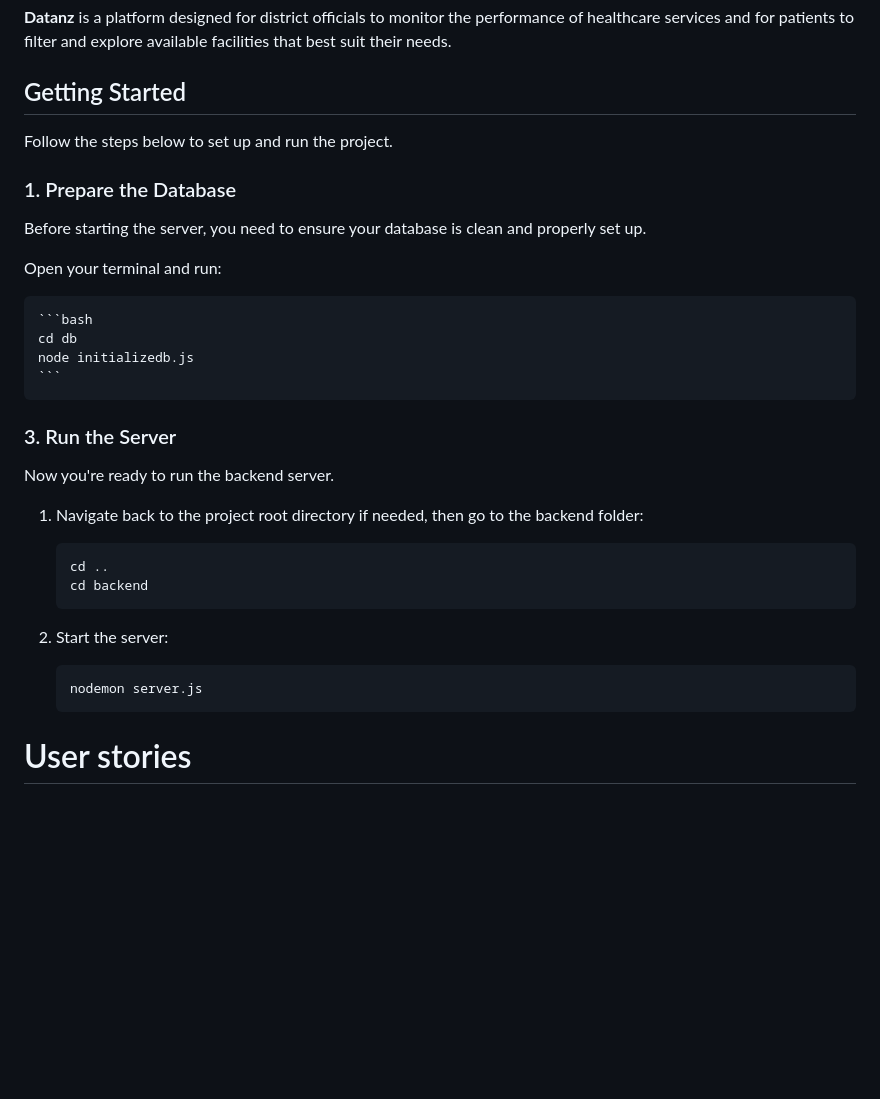
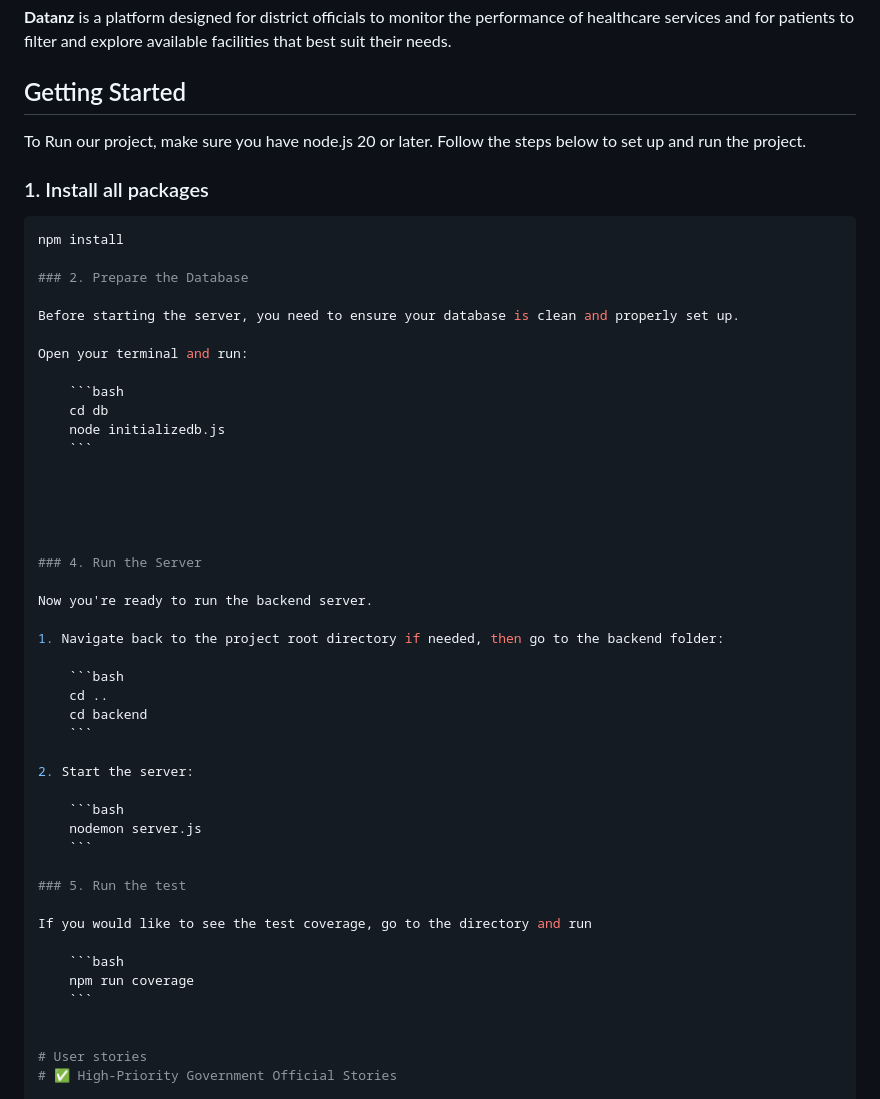
Before and after one commit to tiaL-ops/Datanz, a Markdown page: README.md, the part around the change. Rendered like a GitHub page; blank space fills up the shorter version.

Commit message:
Read me updated two

````diff
--- a/README.md
+++ b/README.md
@@ -4,9 +4,16 @@
 
 ## Getting Started
 
+To Run our project, make sure you have node.js 20 or later.
 Follow the steps below to set up and run the project.
 
-### 1. Prepare the Database
+### 1. Install all packages
+
+
+```bash
+npm install
+
+### 2. Prepare the Database
 
 Before starting the server, you need to ensure your database is clean and properly set up.
 
@@ -21,7 +28,7 @@ Open your terminal and run:
 
 
 
-### 3. Run the Server
+### 4. Run the Server
 
 Now you're ready to run the backend server.
 
@@ -37,6 +44,15 @@ Now you're ready to run the backend server.
     ```bash
     nodemon server.js
     ```
+
+### 5. Run the test
+
+If you would like to see the test coverage, go to the directory and run
+
+    ```bash
+    npm run coverage
+    ```
+
 
 # User stories
 # ✅ High-Priority Government Official Stories
````
